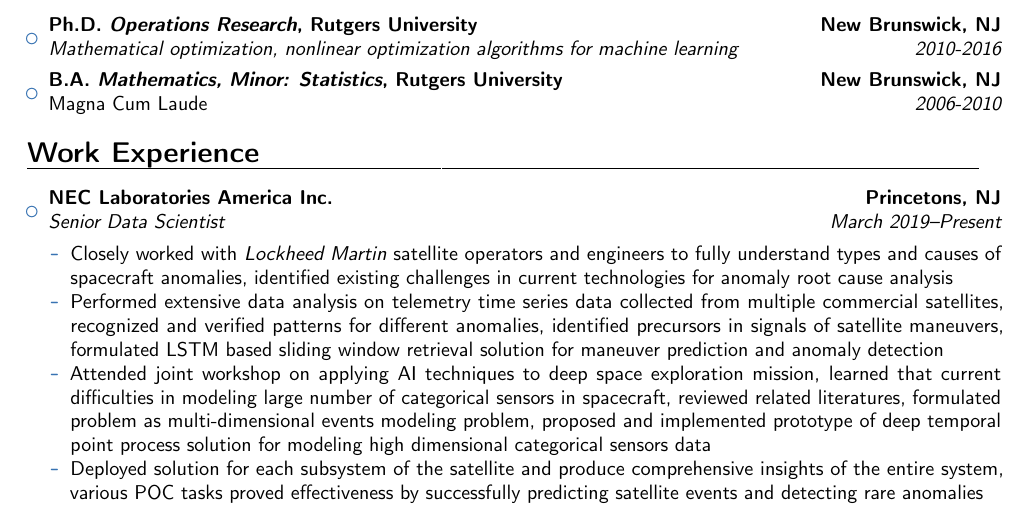
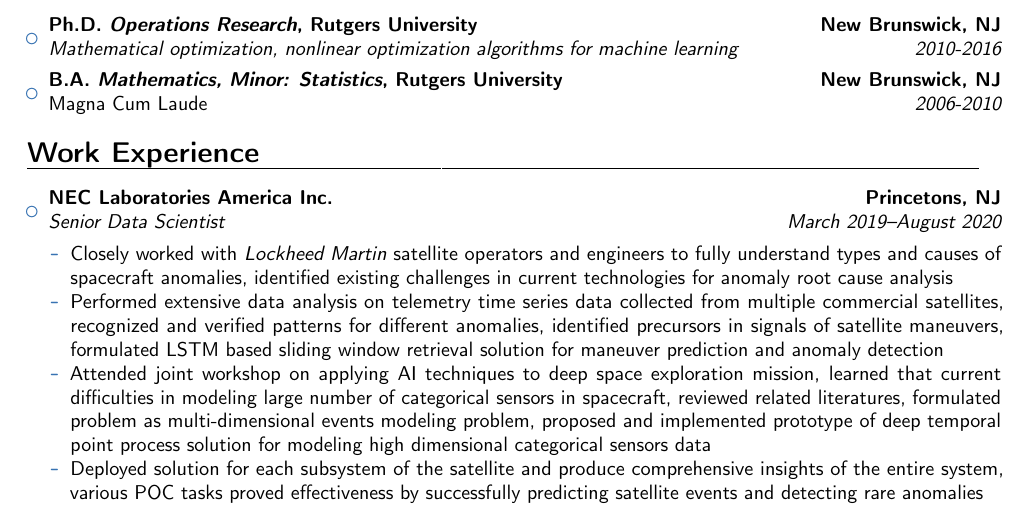
Before and after one commit to yaowang74/misc, a LaTeX CV (doc/resume_YaoWang_2020.tex): part of page 1 of 2, cut so that both start at the same text. Compiled offline with pdfLaTeX.

```diff
--- a/doc/resume_YaoWang_2020.tex
+++ b/doc/resume_YaoWang_2020.tex
@@ -89,7 +89,7 @@
 
 \begin{itemize}
 
-	\item{\cventry{March 2019--Present}{Senior Data Scientist}{NEC Laboratories America Inc.}{Princetons, NJ}{}
+	\item{\cventry{March 2019--August 2020}{Senior Data Scientist}{NEC Laboratories America Inc.}{Princetons, NJ}{}
 		{\vspace{3pt}
 			\begin{itemize}
 				\item Closely worked with \emph{Lockheed Martin} satellite operators and engineers to fully understand  types and causes of spacecraft anomalies, identified existing challenges in current technologies for anomaly root cause analysis
```
Also changed, not shown: 1 other file.
